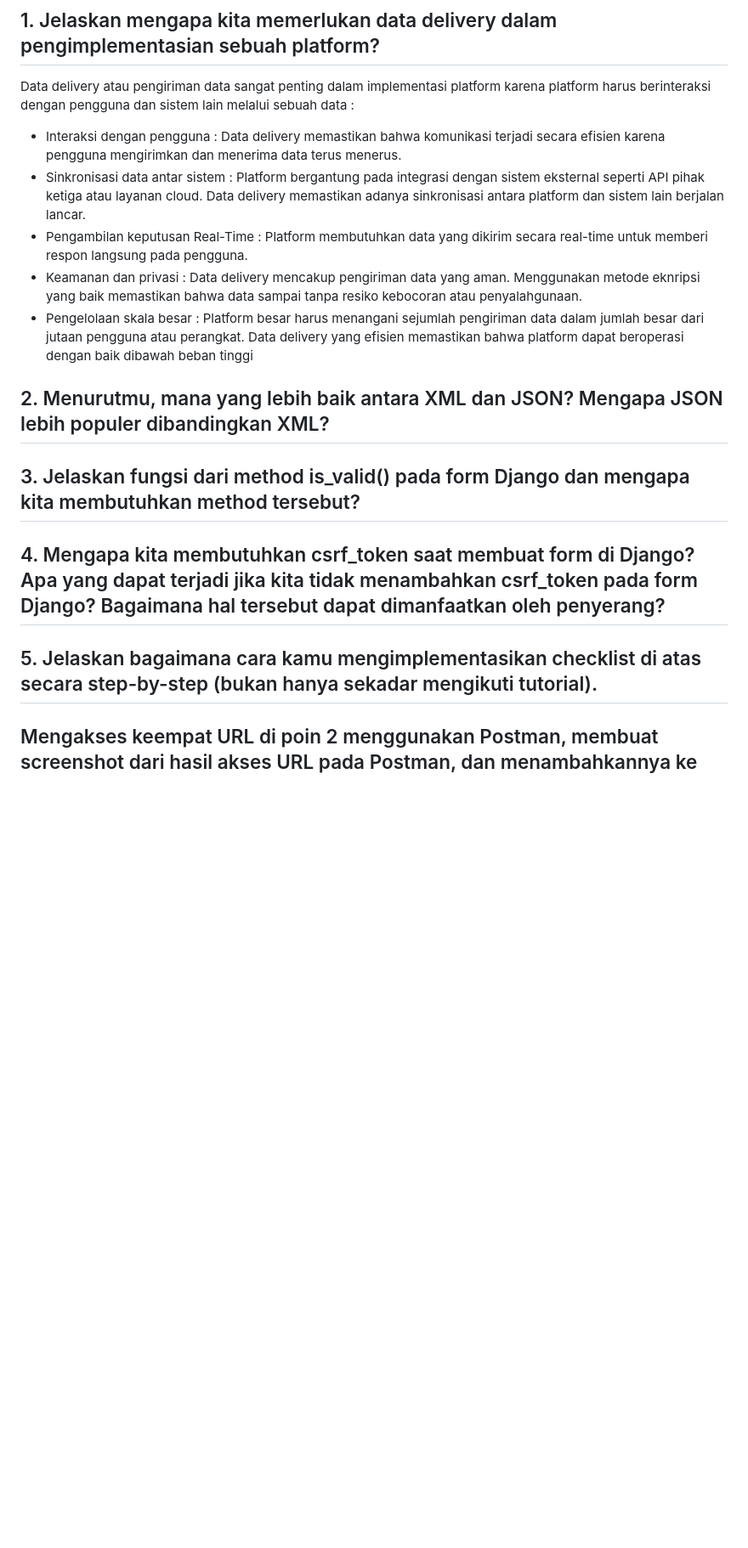
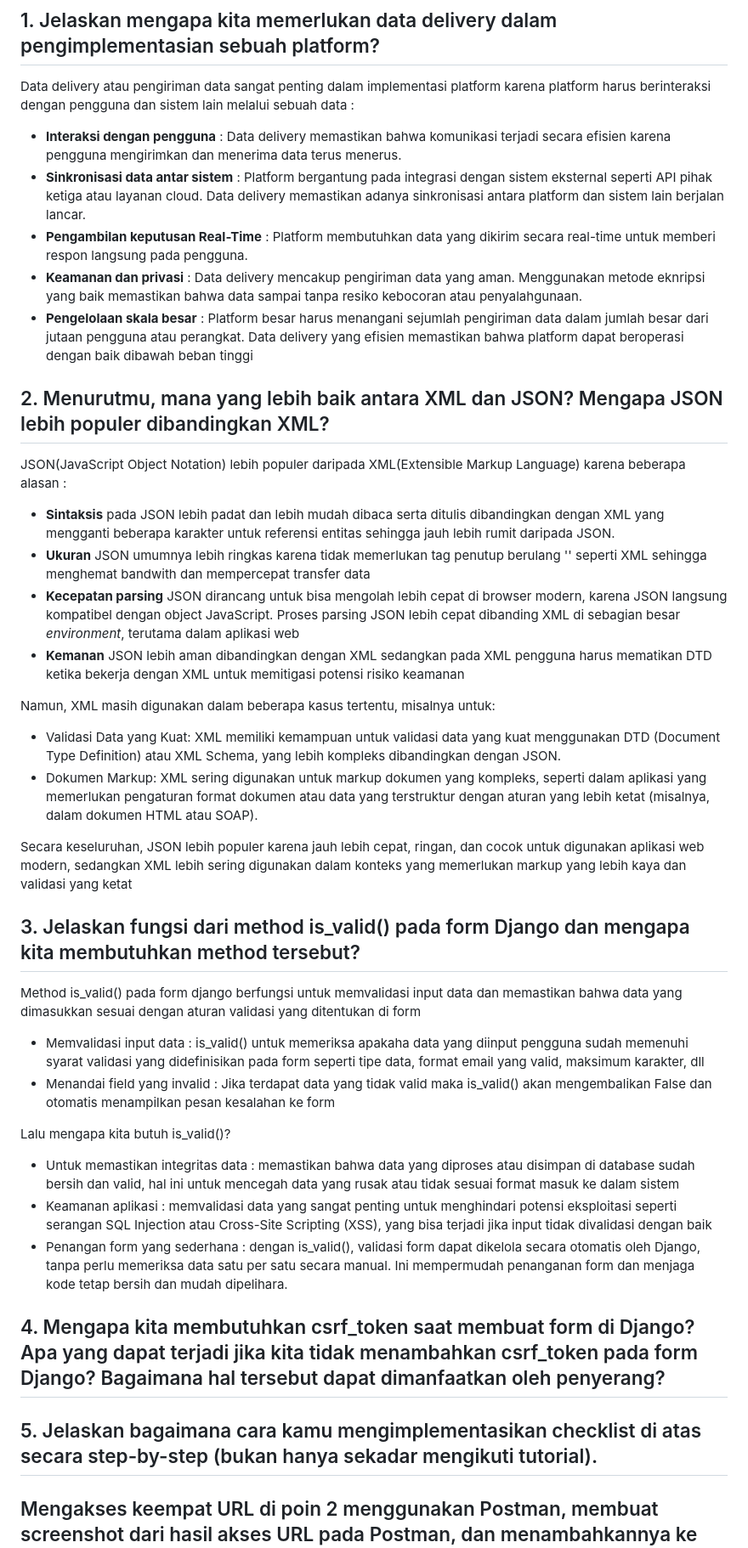
Before and after one commit to salsaaruum/amolali_bakery, a Markdown page: README.md, the part around the change. Shown: that part at 85% size. Drawn GitHub-style; blank space fills up the shorter version.

Commit message:
Menjawab pertanyaan

```diff
--- a/README.md
+++ b/README.md
@@ -1,19 +1,42 @@
 # Tugas 3
 ## 1. Jelaskan mengapa kita memerlukan data delivery dalam pengimplementasian sebuah platform?
 Data delivery atau pengiriman data sangat penting dalam implementasi platform karena platform harus berinteraksi dengan pengguna dan sistem lain melalui sebuah data :
-- Interaksi dengan pengguna : Data delivery memastikan bahwa komunikasi terjadi secara efisien karena pengguna mengirimkan dan menerima data terus menerus.
-- Sinkronisasi data antar sistem : Platform bergantung pada integrasi dengan sistem eksternal seperti API pihak ketiga atau layanan cloud. Data delivery memastikan adanya sinkronisasi antara platform dan sistem lain berjalan lancar.
-- Pengambilan keputusan Real-Time : Platform membutuhkan data yang dikirim secara real-time untuk memberi respon langsung pada pengguna.
-- Keamanan dan privasi : Data delivery mencakup pengiriman data yang aman. Menggunakan metode eknripsi yang baik memastikan bahwa data sampai tanpa resiko kebocoran atau penyalahgunaan.
-- Pengelolaan skala besar : Platform besar harus menangani sejumlah pengiriman data dalam jumlah besar dari jutaan pengguna atau perangkat. Data delivery yang efisien memastikan bahwa platform dapat beroperasi dengan baik dibawah beban tinggi
+- **Interaksi dengan pengguna** : Data delivery memastikan bahwa komunikasi terjadi secara efisien karena pengguna mengirimkan dan menerima data terus menerus.
+- **Sinkronisasi data antar sistem** : Platform bergantung pada integrasi dengan sistem eksternal seperti API pihak ketiga atau layanan cloud. Data delivery memastikan adanya sinkronisasi antara platform dan sistem lain berjalan lancar.
+- **Pengambilan keputusan Real-Time** : Platform membutuhkan data yang dikirim secara real-time untuk memberi respon langsung pada pengguna.
+- **Keamanan dan privasi** : Data delivery mencakup pengiriman data yang aman. Menggunakan metode eknripsi yang baik memastikan bahwa data sampai tanpa resiko kebocoran atau penyalahgunaan.
+- **Pengelolaan skala besar** : Platform besar harus menangani sejumlah pengiriman data dalam jumlah besar dari jutaan pengguna atau perangkat. Data delivery yang efisien memastikan bahwa platform dapat beroperasi dengan baik dibawah beban tinggi
 
 ## 2. Menurutmu, mana yang lebih baik antara XML dan JSON? Mengapa JSON lebih populer dibandingkan XML?
+JSON(JavaScript Object Notation) lebih populer daripada XML(Extensible Markup Language) karena beberapa alasan :
+- **Sintaksis** pada JSON lebih padat dan lebih mudah dibaca serta ditulis dibandingkan dengan XML yang mengganti beberapa karakter untuk referensi entitas sehingga jauh lebih rumit daripada JSON.
+- **Ukuran** JSON umumnya lebih ringkas karena tidak memerlukan tag penutup berulang '<tag></tag>' seperti XML sehingga menghemat bandwith dan mempercepat transfer data
+- **Kecepatan parsing** JSON dirancang untuk bisa mengolah lebih cepat di browser modern, karena JSON langsung kompatibel dengan object JavaScript. Proses parsing JSON lebih cepat dibanding XML di sebagian besar *environment*, terutama dalam aplikasi web
+- **Kemanan** JSON lebih aman dibandingkan dengan XML sedangkan pada XML pengguna harus mematikan DTD ketika bekerja dengan XML untuk memitigasi potensi risiko keamanan
+
+Namun, XML masih digunakan dalam beberapa kasus tertentu, misalnya untuk:
+
+- Validasi Data yang Kuat: XML memiliki kemampuan untuk validasi data yang kuat menggunakan DTD (Document Type Definition) atau XML Schema, yang lebih kompleks dibandingkan dengan JSON.
+- Dokumen Markup: XML sering digunakan untuk markup dokumen yang kompleks, seperti dalam aplikasi yang memerlukan pengaturan format dokumen atau data yang terstruktur dengan aturan yang lebih ketat (misalnya, dalam dokumen HTML atau SOAP).
+
+Secara keseluruhan, JSON lebih populer karena jauh lebih cepat, ringan, dan cocok untuk digunakan aplikasi web modern, sedangkan XML lebih sering digunakan dalam konteks yang memerlukan markup yang lebih kaya dan validasi yang ketat
 
 ## 3. Jelaskan fungsi dari method is_valid() pada form Django dan mengapa kita membutuhkan method tersebut?
+Method is_valid() pada form django berfungsi untuk memvalidasi input data dan memastikan bahwa data yang dimasukkan sesuai dengan aturan validasi yang ditentukan di form
+- Memvalidasi input data : is_valid() untuk memeriksa apakaha data yang diinput pengguna sudah memenuhi syarat validasi yang didefinisikan pada form seperti tipe data, format email yang valid, maksimum karakter, dll
+- Menandai field yang invalid : Jika terdapat data yang tidak valid maka is_valid() akan mengembalikan False dan otomatis menampilkan pesan kesalahan ke form
+
+Lalu mengapa kita butuh is_valid()?
+- Untuk memastikan integritas data : memastikan bahwa data yang diproses atau disimpan di database sudah bersih dan valid, hal ini untuk mencegah data yang rusak atau tidak sesuai format masuk ke dalam sistem
+- Keamanan aplikasi : memvalidasi data yang sangat penting untuk menghindari potensi eksploitasi seperti serangan SQL Injection atau Cross-Site Scripting (XSS), yang bisa terjadi jika input tidak divalidasi dengan baik
+- Penangan form yang sederhana : dengan is_valid(), validasi form dapat dikelola secara otomatis oleh Django, tanpa perlu memeriksa data satu per satu secara manual. Ini mempermudah penanganan form dan menjaga kode tetap bersih dan mudah dipelihara.
+
 
 ## 4. Mengapa kita membutuhkan csrf_token saat membuat form di Django? Apa yang dapat terjadi jika kita tidak menambahkan csrf_token pada form Django? Bagaimana hal tersebut dapat dimanfaatkan oleh penyerang?
 
+
 ## 5. Jelaskan bagaimana cara kamu mengimplementasikan checklist di atas secara step-by-step (bukan hanya sekadar mengikuti tutorial).
+
 
 ## Mengakses keempat URL di poin 2 menggunakan Postman, membuat screenshot dari hasil akses URL pada Postman, dan menambahkannya ke dalam README.md.
 - format xml :
```
